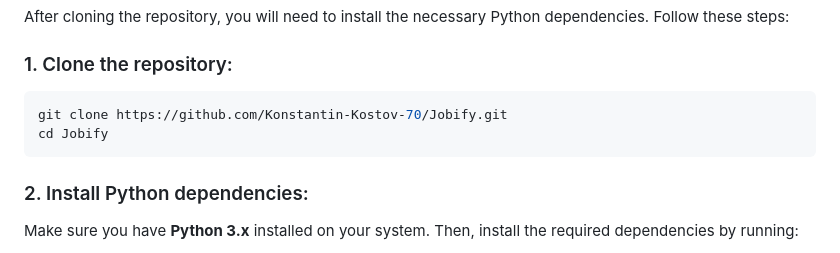
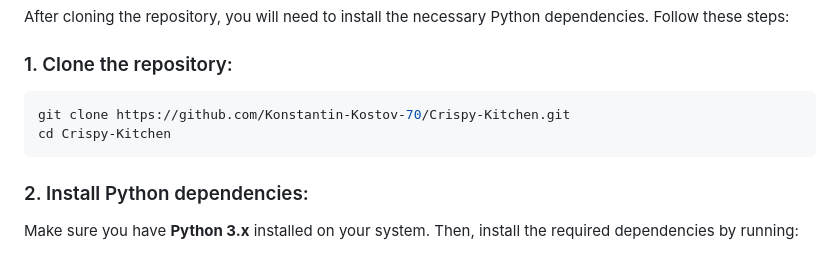
Before and after one commit to Konstantin-Kostov-70/Crispy-Kitchen, a Markdown page: README.md, the part around the change. Drawn GitHub-style.

Commit message:
update the repo in readme file

````diff
--- a/README.md
+++ b/README.md
@@ -49,8 +49,8 @@ After cloning the repository, you will need to install the necessary Python depe
 ### 1. Clone the repository:
 
 ```bash
-git clone https://github.com/Konstantin-Kostov-70/Jobify.git
-cd Jobify
+git clone https://github.com/Konstantin-Kostov-70/Crispy-Kitchen.git
+cd Crispy-Kitchen
 ```
 ### 2. Install Python dependencies:
 
````
